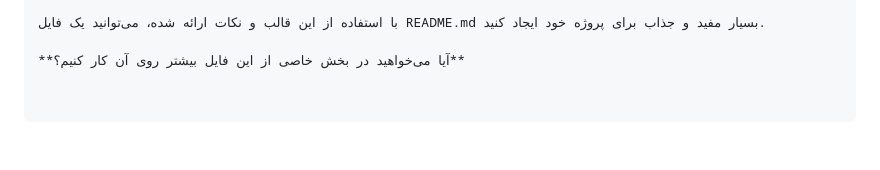
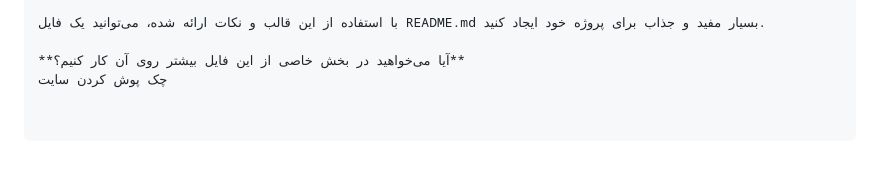
Before and after one commit to hoseinsamadi/resume-hosein, a Markdown page: README.md, the part around the change. Rendered like a GitHub page.

Commit message:
check push

```diff
--- a/README.md
+++ b/README.md
@@ -69,3 +69,4 @@
 با استفاده از این قالب و نکات ارائه شده، می‌توانید یک فایل README.md بسیار مفید و جذاب برای پروژه خود ایجاد کنید.
 
 **آیا می‌خواهید در بخش خاصی از این فایل بیشتر روی آن کار کنیم؟**
+چک پوش کردن سایت
```
